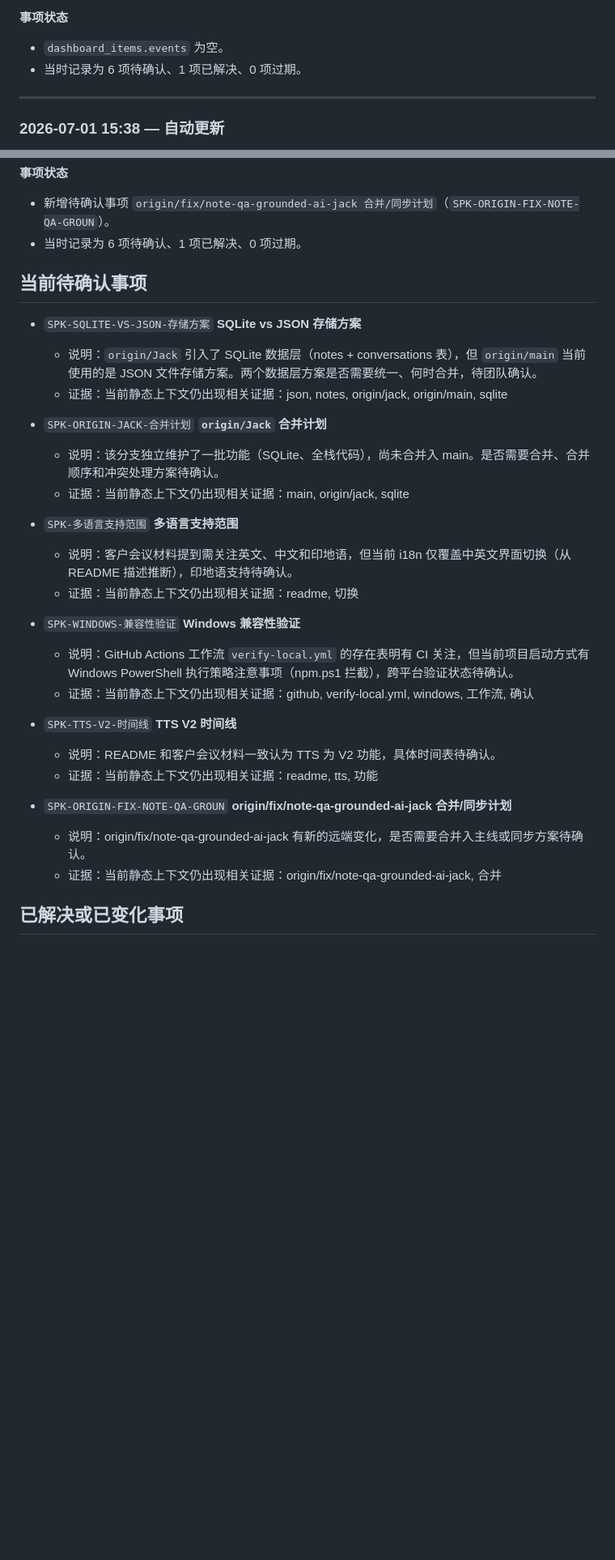
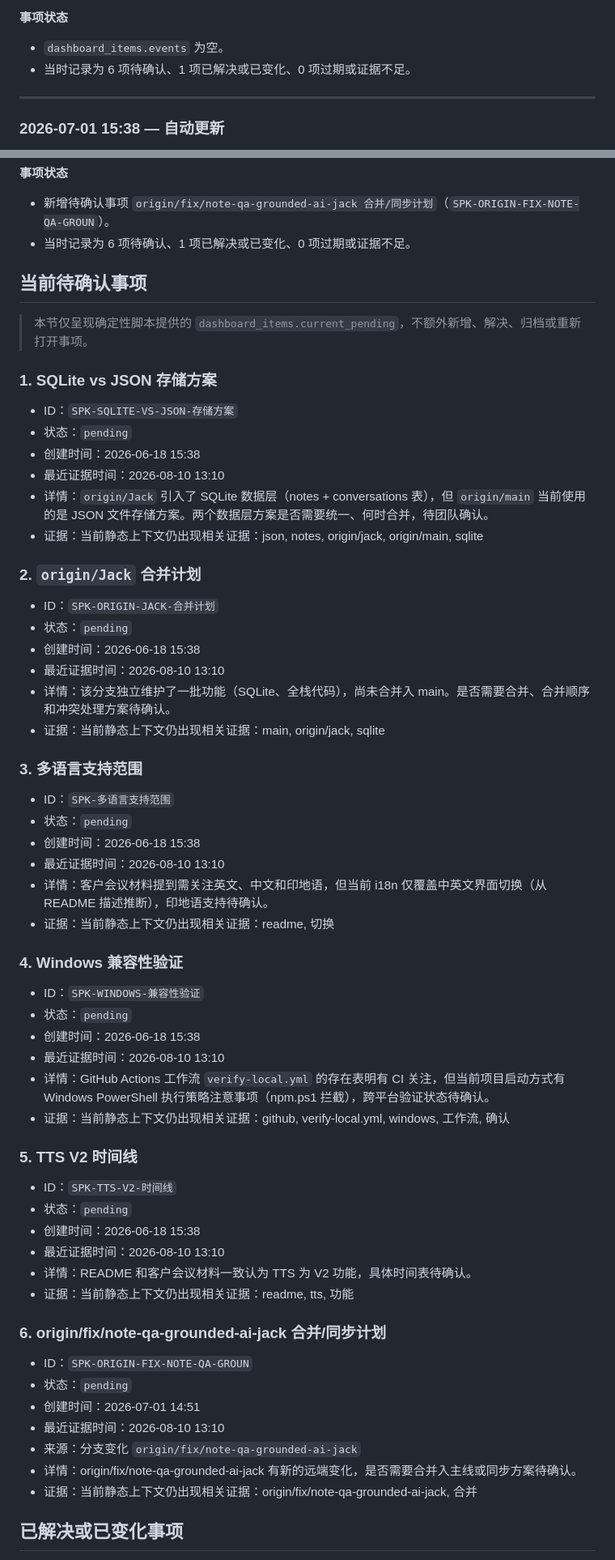
Before and after one commit to dhebhxh/SpeakSpace-Local-Group-Repo, a Markdown page: README.md, 2 parts joined by grey strips. Shown at 81% size. Rendered like a GitHub page; blank space fills up the shorter version.

Commit message:
docs: update project status dashboard

```diff
--- a/README.md
+++ b/README.md
@@ -80,7 +99,7 @@
 **事项状态**
 
 - `dashboard_items.events` 为空。
-- 当时记录为 6 项待确认、1 项已解决、0 项过期。
+- 当时记录为 6 项待确认、1 项已解决或已变化、0 项过期或证据不足。
 
 ---
 
@@ -127,33 +146,66 @@
 **事项状态**
 
 - 新增待确认事项 `origin/fix/note-qa-grounded-ai-jack 合并/同步计划`（`SPK-ORIGIN-FIX-NOTE-QA-GROUN`）。
-- 当时记录为 6 项待确认、1 项已解决、0 项过期。
+- 当时记录为 6 项待确认、1 项已解决或已变化、0 项过期或证据不足。
 
 ## 当前待确认事项
 
-- `SPK-SQLITE-VS-JSON-存储方案` **SQLite vs JSON 存储方案**
-  - 说明：`origin/Jack` 引入了 SQLite 数据层（notes + conversations 表），但 `origin/main` 当前使用的是 JSON 文件存储方案。两个数据层方案是否需要统一、何时合并，待团队确认。
-  - 证据：当前静态上下文仍出现相关证据：json, notes, origin/jack, origin/main, sqlite
+> 本节仅呈现确定性脚本提供的 `dashboard_items.current_pending`，不额外新增、解决、归档或重新打开事项。
 
-- `SPK-ORIGIN-JACK-合并计划` **`origin/Jack` 合并计划**
-  - 说明：该分支独立维护了一批功能（SQLite、全栈代码），尚未合并入 main。是否需要合并、合并顺序和冲突处理方案待确认。
-  - 证据：当前静态上下文仍出现相关证据：main, origin/jack, sqlite
+### 1. SQLite vs JSON 存储方案
 
-- `SPK-多语言支持范围` **多语言支持范围**
-  - 说明：客户会议材料提到需关注英文、中文和印地语，但当前 i18n 仅覆盖中英文界面切换（从 README 描述推断），印地语支持待确认。
-  - 证据：当前静态上下文仍出现相关证据：readme, 切换
+- ID：`SPK-SQLITE-VS-JSON-存储方案`
+- 状态：`pending`
+- 创建时间：2026-06-18 15:38
+- 最近证据时间：2026-08-10 13:10
+- 详情：`origin/Jack` 引入了 SQLite 数据层（notes + conversations 表），但 `origin/main` 当前使用的是 JSON 文件存储方案。两个数据层方案是否需要统一、何时合并，待团队确认。
+- 证据：当前静态上下文仍出现相关证据：json, notes, origin/jack, origin/main, sqlite
 
-- `SPK-WINDOWS-兼容性验证` **Windows 兼容性验证**
-  - 说明：GitHub Actions 工作流 `verify-local.yml` 的存在表明有 CI 关注，但当前项目启动方式有 Windows PowerShell 执行策略注意事项（npm.ps1 拦截），跨平台验证状态待确认。
-  - 证据：当前静态上下文仍出现相关证据：github, verify-local.yml, windows, 工作流, 确认
+### 2. `origin/Jack` 合并计划
 
-- `SPK-TTS-V2-时间线` **TTS V2 时间线**
-  - 说明：README 和客户会议材料一致认为 TTS 为 V2 功能，具体时间表待确认。
-  - 证据：当前静态上下文仍出现相关证据：readme, tts, 功能
+- ID：`SPK-ORIGIN-JACK-合并计划`
+- 状态：`pending`
+- 创建时间：2026-06-18 15:38
+- 最近证据时间：2026-08-10 13:10
+- 详情：该分支独立维护了一批功能（SQLite、全栈代码），尚未合并入 main。是否需要合并、合并顺序和冲突处理方案待确认。
+- 证据：当前静态上下文仍出现相关证据：main, origin/jack, sqlite
 
-- `SPK-ORIGIN-FIX-NOTE-QA-GROUN` **origin/fix/note-qa-grounded-ai-jack 合并/同步计划**
-  - 说明：origin/fix/note-qa-grounded-ai-jack 有新的远端变化，是否需要合并入主线或同步方案待确认。
-  - 证据：当前静态上下文仍出现相关证据：origin/fix/note-qa-grounded-ai-jack, 合并
+### 3. 多语言支持范围
+
+- ID：`SPK-多语言支持范围`
+- 状态：`pending`
+- 创建时间：2026-06-18 15:38
+- 最近证据时间：2026-08-10 13:10
+- 详情：客户会议材料提到需关注英文、中文和印地语，但当前 i18n 仅覆盖中英文界面切换（从 README 描述推断），印地语支持待确认。
+- 证据：当前静态上下文仍出现相关证据：readme, 切换
+
+### 4. Windows 兼容性验证
+
+- ID：`SPK-WINDOWS-兼容性验证`
+- 状态：`pending`
+- 创建时间：2026-06-18 15:38
+- 最近证据时间：2026-08-10 13:10
+- 详情：GitHub Actions 工作流 `verify-local.yml` 的存在表明有 CI 关注，但当前项目启动方式有 Windows PowerShell 执行策略注意事项（npm.ps1 拦截），跨平台验证状态待确认。
+- 证据：当前静态上下文仍出现相关证据：github, verify-local.yml, windows, 工作流, 确认
+
+### 5. TTS V2 时间线
+
+- ID：`SPK-TTS-V2-时间线`
+- 状态：`pending`
+- 创建时间：2026-06-18 15:38
+- 最近证据时间：2026-08-10 13:10
+- 详情：README 和客户会议材料一致认为 TTS 为 V2 功能，具体时间表待确认。
+- 证据：当前静态上下文仍出现相关证据：readme, tts, 功能
+
+### 6. origin/fix/note-qa-grounded-ai-jack 合并/同步计划
+
+- ID：`SPK-ORIGIN-FIX-NOTE-QA-GROUN`
+- 状态：`pending`
+- 创建时间：2026-07-01 14:51
+- 最近证据时间：2026-08-10 13:10
+- 来源：分支变化 `origin/fix/note-qa-grounded-ai-jack`
+- 详情：origin/fix/note-qa-grounded-ai-jack 有新的远端变化，是否需要合并入主线或同步方案待确认。
+- 证据：当前静态上下文仍出现相关证据：origin/fix/note-qa-grounded-ai-jack, 合并
 
 ## 已解决或已变化事项
 
```
Also changed, not shown: other parts of README.md (+53 -27 lines).
